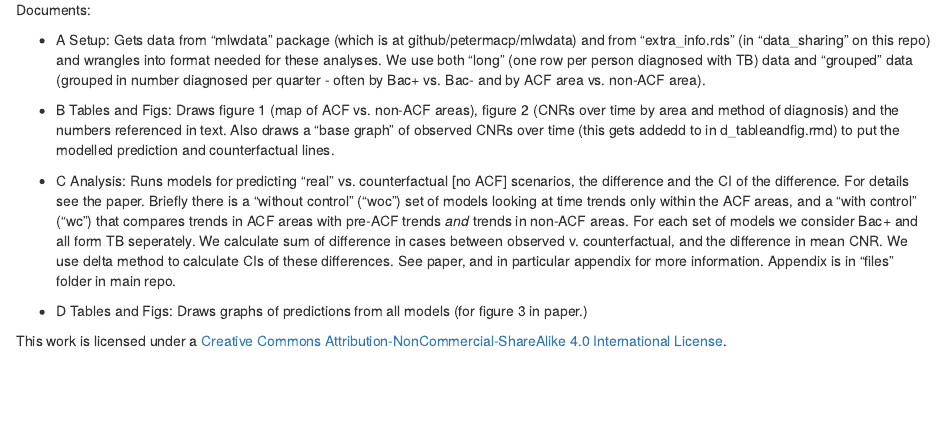
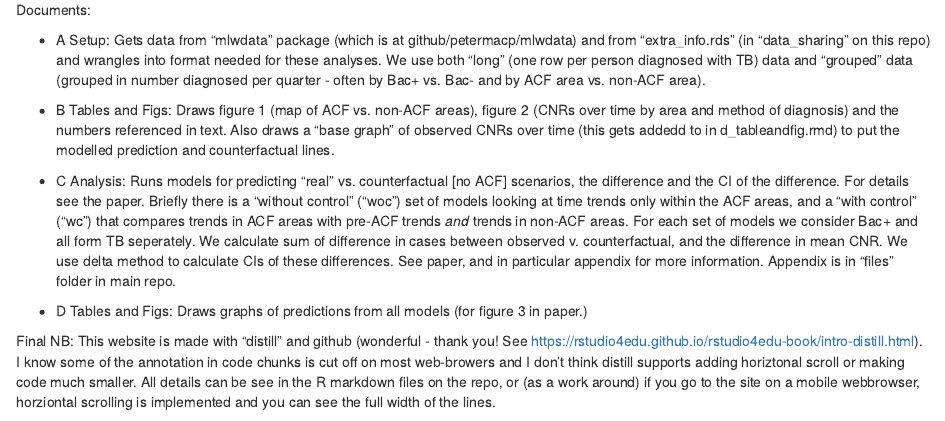
Before and after one commit to rachaelmburke/tbacf, an R Markdown document (docs/index.Rmd): the page in a window 1100 px wide, from 440 px down. Rendered offline with R 4.5, knitr and Pandoc, with nearby package versions; drawn as R Markdown's standard HTML page in place of the format the file asks for.

Commit message:
added comment about lack of horiztonal scroll to index

```diff
--- a/docs/index.Rmd
+++ b/docs/index.Rmd
@@ -27,6 +27,8 @@ Documents:
 
   * D Tables and Figs: Draws graphs of predictions from all models (for figure 3 in paper.)
 
+Final NB: This website is made with "distill" and github (wonderful - thank you! See https://rstudio4edu.github.io/rstudio4edu-book/intro-distill.html).  I know some of the annotation in code chunks is cut off on most web-browers and I don't think distill supports adding horiztonal scroll or making code much smaller. All details can be see in the R markdown files on the repo, or (as a work around) if you go to the site on a mobile webbrowser, horziontal scrolling is implemented and you can see the full width of the lines.
+
 This work is licensed under a
 [Creative Commons Attribution-NonCommercial-ShareAlike 4.0 International License][cc-by-nc-sa].
 
```
